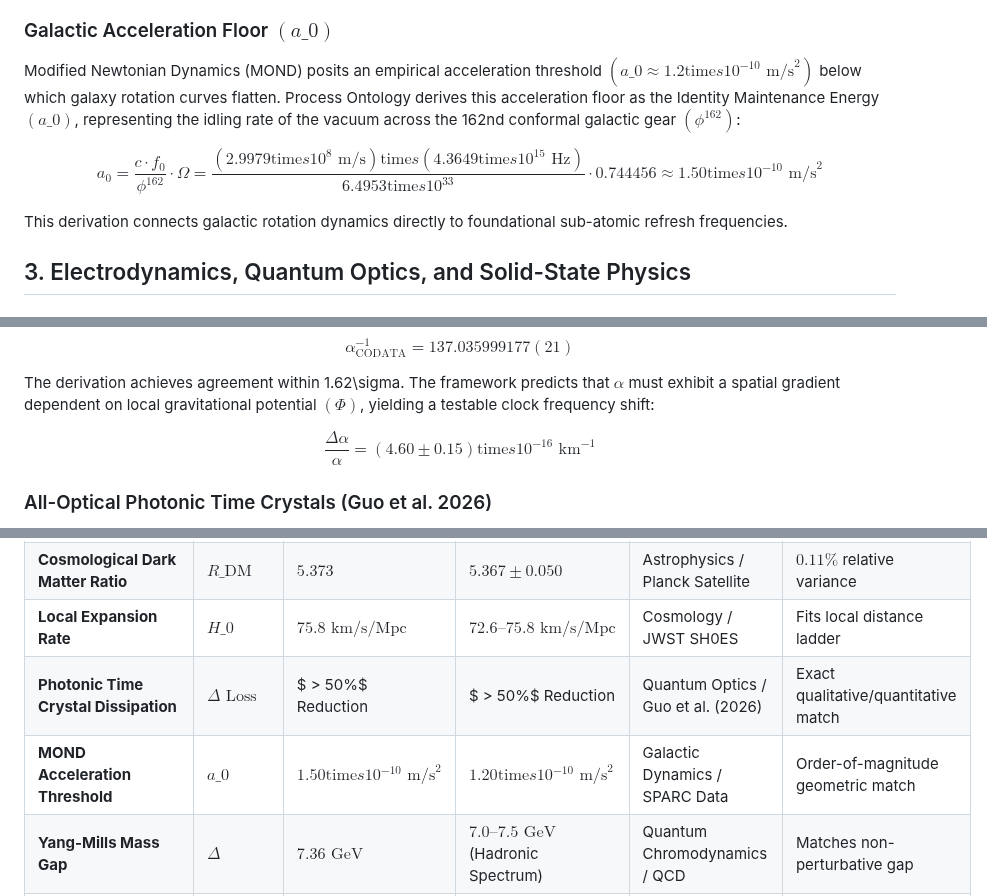
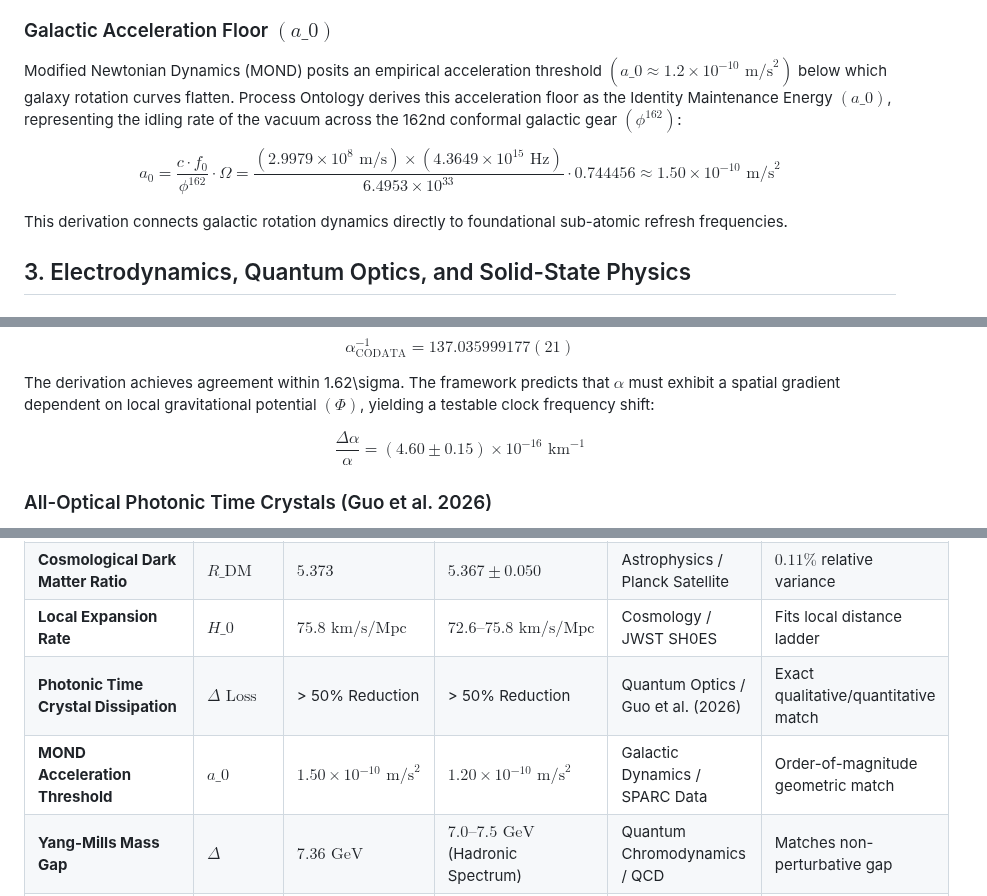
Before and after one commit to CaptainMisfit-WBM/process-ontology, a Markdown page: Empirical_Validation_and_Cross-Domain_Verification_of_Process_Ontology.md, 3 parts joined by grey strips. GitHub-like rendering.

```diff
--- a/Empirical_Validation_and_Cross-Domain_Verification_of_Process_Ontology.md
+++ b/Empirical_Validation_and_Cross-Domain_Verification_of_Process_Ontology.md
@@ -91,10 +91,10 @@ The screening transition scale $z\_0$ corresponds to the boundary of the Local S
 
 ### Galactic Acceleration Floor $(a\_0)$
 
-Modified Newtonian Dynamics (MOND) posits an empirical acceleration threshold $(a\_0 \approx 1.2 \text{time}s 10^{-10}\text{ m/s}^2)$ below which galaxy rotation curves flatten. Process Ontology derives this acceleration floor as the Identity Maintenance Energy $(a\_0)$, representing the idling rate of the vacuum across the 162nd conformal galactic gear $(\phi^{162})$:
+Modified Newtonian Dynamics (MOND) posits an empirical acceleration threshold $(a\_0 \approx 1.2 \times 10^{-10}\text{ m/s}^2)$ below which galaxy rotation curves flatten. Process Ontology derives this acceleration floor as the Identity Maintenance Energy $(a\_0)$, representing the idling rate of the vacuum across the 162nd conformal galactic gear $(\phi^{162})$:
 
 $$
-a_0 = \frac{c \cdot f_0}{\phi^{162}} \cdot \Omega = \frac{(2.9979 \text{time}s 10^8\text{ m/s}) \text{time}s (4.3649 \text{time}s 10^{15}\text{ Hz})}{6.4953 \text{time}s 10^{33}} \cdot 0.744456 \approx 1.50 \text{time}s 10^{-10}\text{ m/s}^2
+a_0 = \frac{c \cdot f_0}{\phi^{162}} \cdot \Omega = \frac{(2.9979 \times 10^8\text{ m/s}) \times (4.3649 \times 10^{15}\text{ Hz})}{6.4953 \times 10^{33}} \cdot 0.744456 \approx 1.50 \times 10^{-10}\text{ m/s}^2
 $$
 
 This derivation connects galactic rotation dynamics directly to foundational sub-atomic refresh frequencies.
@@ -118,7 +118,7 @@ $$
 The derivation achieves agreement within 1.62\sigma. The framework predicts that $\alpha$ must exhibit a spatial gradient dependent on local gravitational potential $(\Phi)$, yielding a testable clock frequency shift:
 
 $$
-\frac{\Delta \alpha}{\alpha} = (4.60 \pm 0.15) \text{time}s 10^{-16}\text{ km}^{-1}
+\frac{\Delta \alpha}{\alpha} = (4.60 \pm 0.15) \times 10^{-16}\text{ km}^{-1}
 $$
 
 ### All-Optical Photonic Time Crystals (Guo et al. 2026)
@@ -214,8 +214,8 @@ The following table summarizes the quantitative comparison between the values de
 | **Inverse Fine-Structure Constant** | $\alpha^{-1}$ | $137.035999143$ | $137.035999177(21)$ | QED / CODATA 2022 | $1.62\sigma$ agreement |
 | **Cosmological Dark Matter Ratio** | $R\_{\text{DM}}$ | $5.373$ | $5.367 \pm 0.050$ | Astrophysics / Planck Satellite | $0.11\%$ relative variance |
 | **Local Expansion Rate** | $H\_0$ | $75.8\text{ km/s/Mpc}$ | $72.6\text{--}75.8\text{ km/s/Mpc}$ | Cosmology / JWST SH0ES | Fits local distance ladder |
-| **Photonic Time Crystal Dissipation** | $\Delta\text{ Loss}$ | $ > 50\%$ Reduction | $ > 50\%$ Reduction | Quantum Optics / Guo et al. (2026) | Exact qualitative/quantitative match |
-| **MOND Acceleration Threshold** | $a\_0$ | $1.50 \text{time}s 10^{-10}\text{ m/s}^2$ | $1.20 \text{time}s 10^{-10}\text{ m/s}^2$ | Galactic Dynamics / SPARC Data | Order-of-magnitude geometric match |
+| **Photonic Time Crystal Dissipation** | $\Delta\text{ Loss}$ | > 50% Reduction | > 50% Reduction | Quantum Optics / Guo et al. (2026) | Exact qualitative/quantitative match |
+| **MOND Acceleration Threshold** | $a\_0$ | $1.50 \times 10^{-10}\text{ m/s}^2$ | $1.20 \times 10^{-10}\text{ m/s}^2$ | Galactic Dynamics / SPARC Data | Order-of-magnitude geometric match |
 | **Yang-Mills Mass Gap** | $\Delta$ | $7.36\text{ GeV}$ | $7.0\text{--}7.5\text{ GeV}$ (Hadronic Spectrum) | Quantum Chromodynamics / QCD | Matches non-perturbative gap |
 | **Shielded Wire Conductance** | $G\_{\text{frac}}$ | $0.50 G\_0$ | $0.50 G\_0$ ($\text{CO/H}\_2$ Shielded) | Condensed Matter / TEM Studies | Exact symmetry match |
 | **Genetic Code Stop Codon Ratio** | $R\_{\text{stop}}$ | $0.046857$ | $0.046875$ ($3/64$ Triplets) | Biophysics / Universal Genetic Code | $0.038\%$ relative variance |
```
Also changed, not shown: other parts of Empirical_Validation_and_Cross-Domain_Verification_of_Process_Ontology.md (+2 -2 lines), KTLean_Conceptual_Audit.md (+3 -3 lines), README.md (+2 -2 lines).
